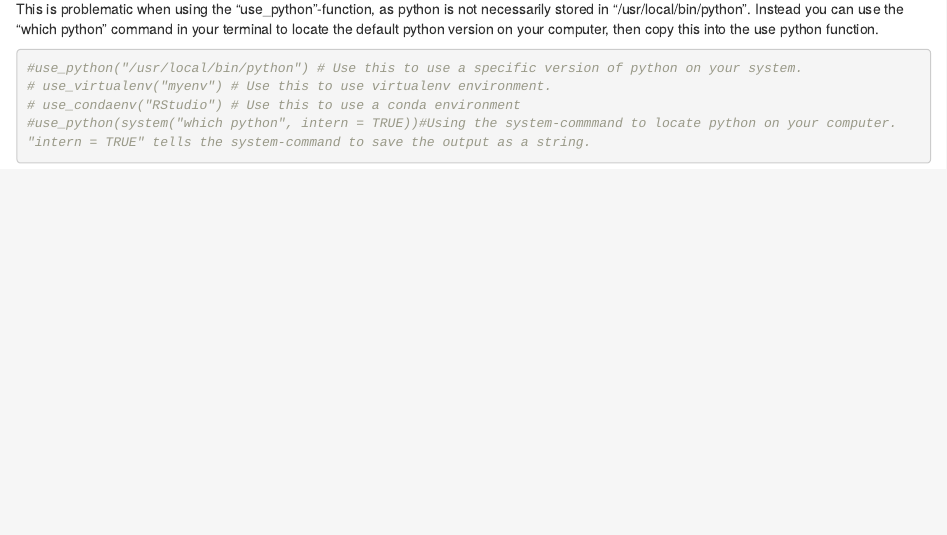
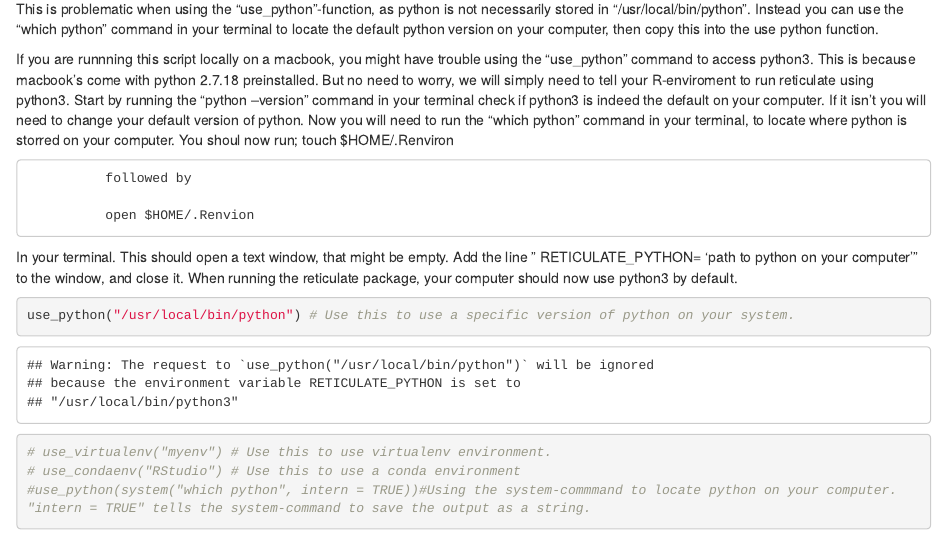
Before and after one commit to sdam-au/tempun_in_R, an R Markdown document (scripts/How_to_reticulate.Rmd): the page in a window 1100 px wide, from 330 px down. Rendered offline with R 4.5, knitr and Pandoc, with nearby package versions.

Commit message:
Added a description of how to use the reticulate package loacally on a macbook

````diff
--- a/scripts/How_to_reticulate.Rmd
+++ b/scripts/How_to_reticulate.Rmd
@@ -23,11 +23,21 @@ Depending on your python installation, you have to specify where and how python
 
 I am using a conda-environtment in this example. That's why the conda command below is not commented out.
 
-This is problematic when using the "use_python"-function, as python is not necessarily stored in "/usr/local/bin/python".
-Instead you can use the "which python" command in your terminal to locate the default python version on your computer, then copy this into the use python function.
+This is problematic when using the "use_python"-function, as python is not necessarily stored in "/usr/local/bin/python". Instead you can use the "which python" command in your terminal to locate the default python version on your computer, then copy this into the use python function.
+
+If you are runnning this script locally on a macbook, you might have trouble using the "use_python" command to access python3. This is because macbook's come with python 2.7.18 preinstalled. But no need to worry, we will simply need to tell your R-enviroment to run reticulate using python3.
+Start by running the "python --version" command in your terminal check if python3 is indeed the default on your computer. If it isn't you will need to change your default version of python.
+Now you will need to run the "which python" command in your terminal, to locate where python is storred on your computer. You shoul now run;
+              touch $HOME/.Renviron
+
+              followed by
+
+              open $HOME/.Renvion
+In your terminal. This should open a text window, that might be empty. Add the line "	RETICULATE_PYTHON=  'path to python on your computer'" to the window, and close it.
+When running the reticulate package, your computer should now use python3 by default.
 
 ```{r chunk 2, setup}
-#use_python("/usr/local/bin/python") # Use this to use a specific version of python on your system.
+use_python("/usr/local/bin/python") # Use this to use a specific version of python on your system.
 # use_virtualenv("myenv") # Use this to use virtualenv environment.
 # use_condaenv("RStudio") # Use this to use a conda environment
 #use_python(system("which python", intern = TRUE))#Using the system-commmand to locate python on your computer. "intern = TRUE" tells the system-command to save the output as a string.
````
